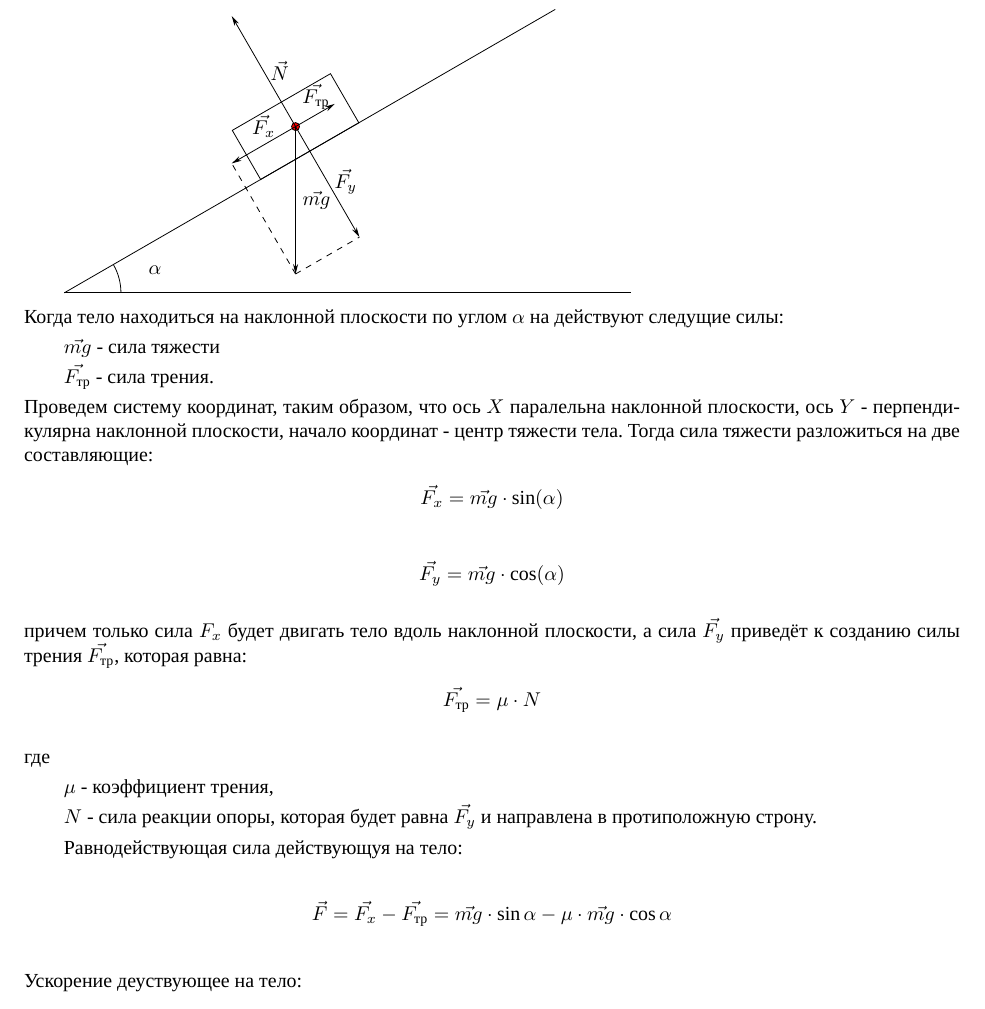
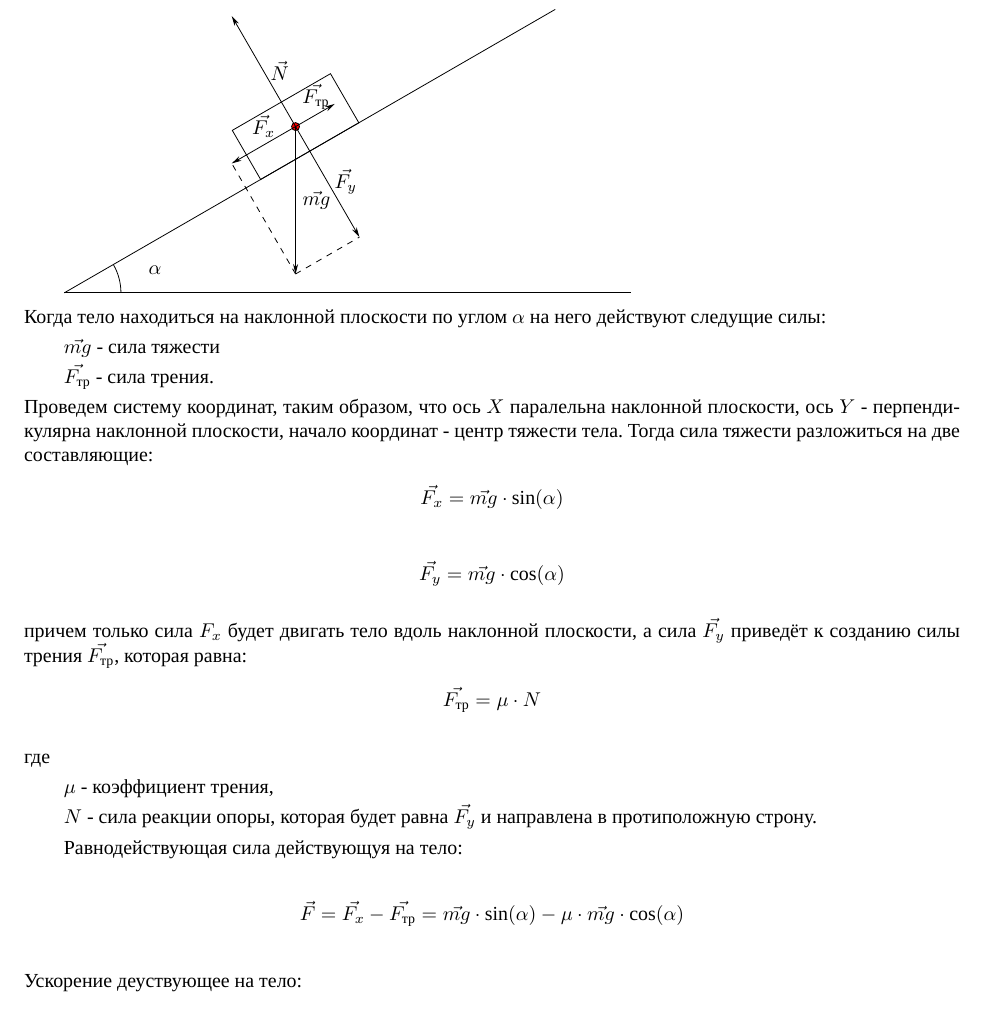
Before and after one commit to igoral5/zakhar_questions, a LaTeX document (inclined_plane.tex): part of page 1 of 2, cut so that both start at the same text. Compiled offline with XeLaTeX; a missing font is replaced by an installed copy or a similar font.

Commit message:
Небольшие исправления файла inclined_plane.tex

```diff
--- a/inclined_plane.tex
+++ b/inclined_plane.tex
@@ -35,7 +35,7 @@
     \end{tikzpicture}
 
     \noindent
-    Когда тело находиться на наклонной плоскости по углом $\alpha$ на дейcтвуют следущие силы:
+    Когда тело находиться на наклонной плоскости по углом $\alpha$ на него дейcтвуют следущие силы:
 
     $\vec{mg}$ - сила тяжести
 
```
Also changed, not shown: inclined_plane.tex (2 more changed lines).
